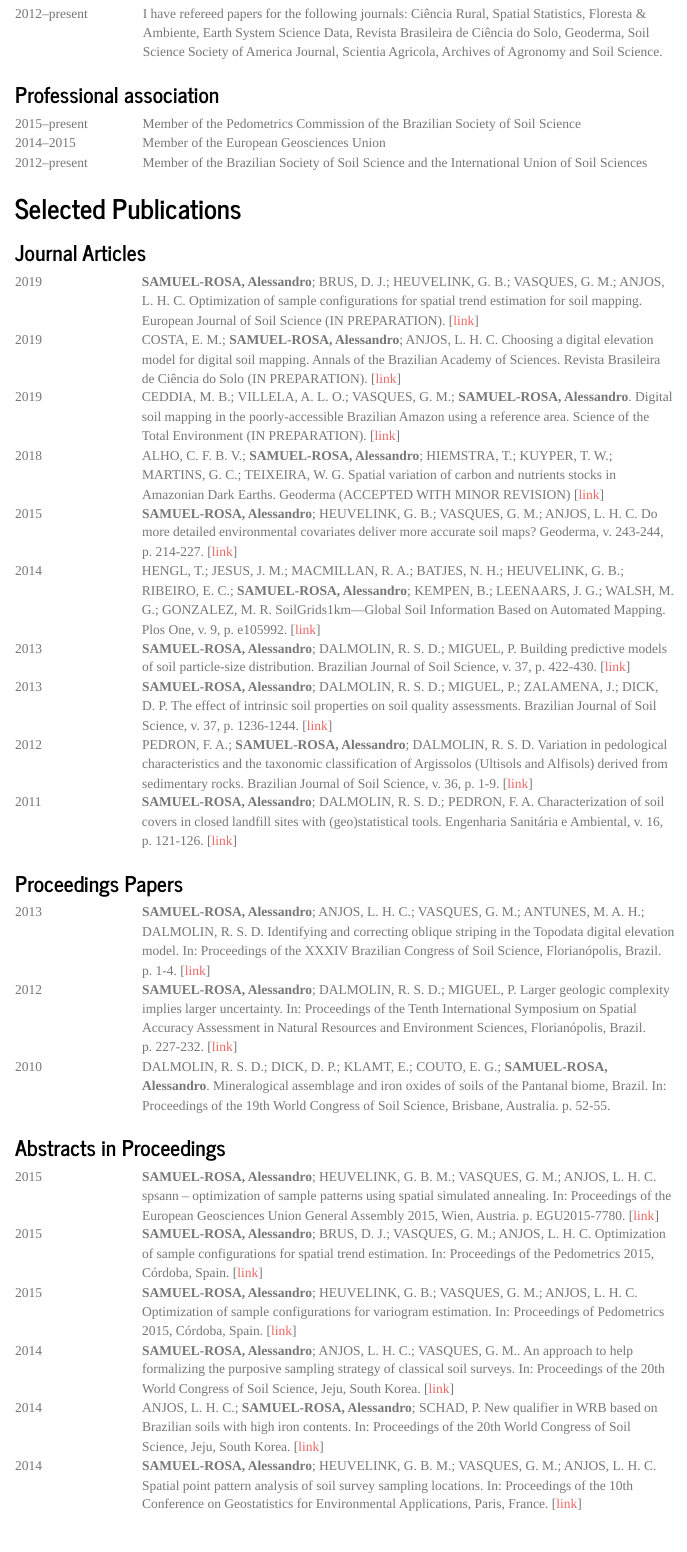
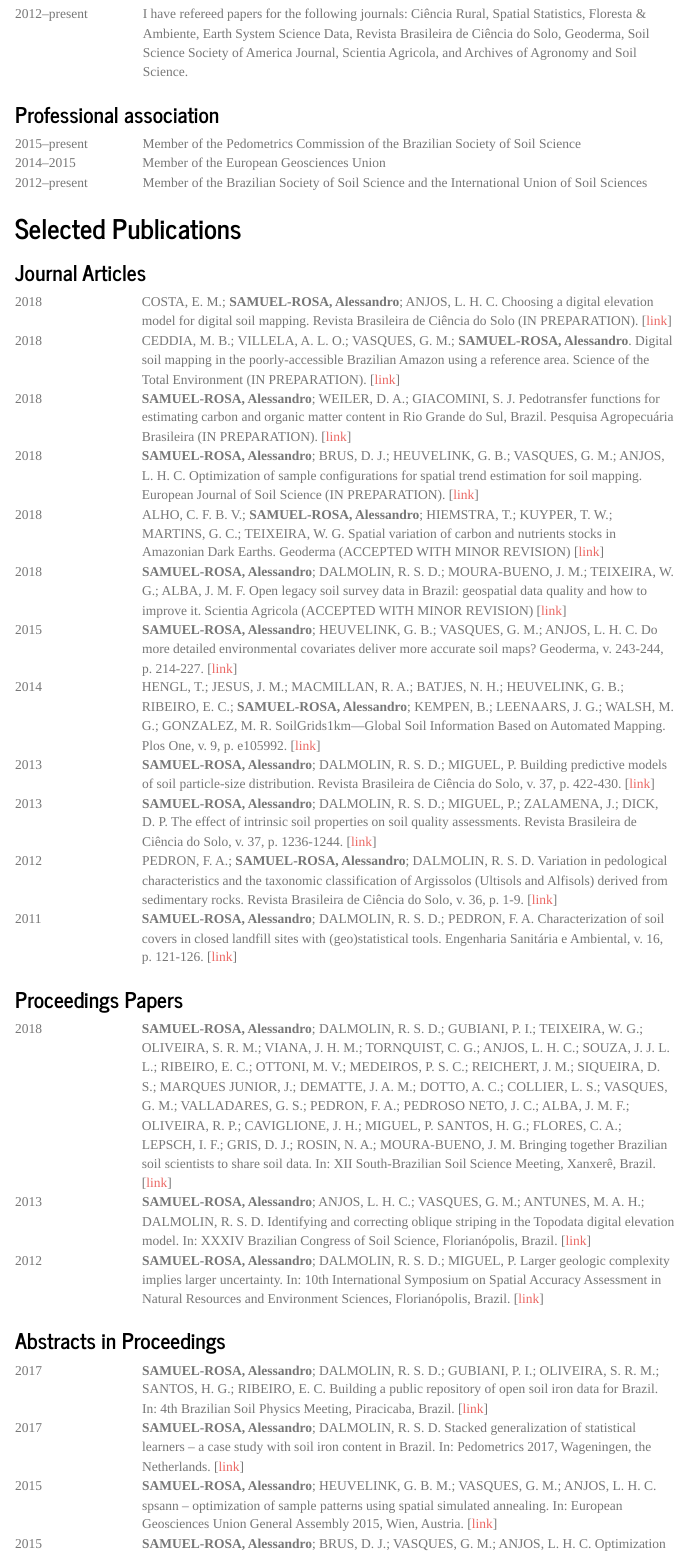
Before and after one commit to samuel-rosa/my-cv, an R Markdown document (index.Rmd): the page in a window 1100 px wide, from 2770 px down before the commit and from 2900 px down after it, so that both start at the same text. The pictures show the output file index.html that the author committed with the source, opened offline; menus at the side of the page are left out.

Commit message:
atualiza

```diff
--- a/index.Rmd
+++ b/index.Rmd
@@ -136,29 +154,42 @@ Major Area: Agrarian Sciences. Area: Soil Science. Sub-area: Pedometrics.")`
 
 ### Training and Lecturing
 
-`r table("06 Dec 2017", "One-day workshop 'Open soil data workshop' at Federal University of Santa Maria (Postgraduate Course in Soil Science), Santa Maria, Brazil")`
+`r table("06 Dec 2017", "One-day workshop 'Open soil data workshop' at Federal University of Santa Maria
+(Postgraduate Course in Soil Science), Santa Maria, Brazil")`
 
-`r table("Oct--Dec 2017", "45-h course 'Topics in Soil Science -- Geostatistical Modeling of the Environment' at Federal University of Santa Maria (Postgraduate Course in Soil Science), Santa Maria, Brazil")`
+`r table("Oct--Dec 2017", "45-h course 'Topics in Soil Science -- Geostatistical Modeling of the Environment'
+at Federal University of Santa Maria (Postgraduate Course in Soil Science), Santa Maria, Brazil")`
 
-`r table("05--09 Jun 2017", "Five-day course 'Detailed digital soil mapping' (in collaboration with Ricardo Dalmolin, Jean Michel Moura-Bueno, and Carlos Alberto Flores) at Paraná Agronomic Institute (IAPAR), Londrina, Brazil")`
+`r table("05--09 Jun 2017", "Five-day course 'Detailed digital soil mapping' (in collaboration with Ricardo
+Dalmolin, Jean Michel Moura-Bueno, and Carlos Alberto Flores) at Paraná Agronomic Institute (IAPAR), Londrina,
+Brazil")`
 
-`r table("10 Oct 2016", "One-day course 'Introduction to spatial sampling using R' at Federal Rural University of Rio de Janeiro (Postgraduate Course in Agronomy--Soil Science), Seropédica, Brazil")`
+`r table("10 Oct 2016", "One-day course 'Introduction to spatial sampling using R' at Federal Rural University
+of Rio de Janeiro (Postgraduate Course in Agronomy--Soil Science), Seropédica, Brazil")`
 
-`r table("Feb--Mar 2016", "Five-day course 'Special Topics in Soil Science -- Using Big Data in Soil Science' (in collaboration with Eloi Ribeiro) at São Paulo State University (Postgraduate Course in Soil Science), Jaboticabal, Brazil")`
+`r table("Feb--Mar 2016", "Five-day course 'Special Topics in Soil Science -- Using Big Data in Soil Science'
+(in collaboration with Eloi Ribeiro) at São Paulo State University (Postgraduate Course in Soil Science),
+Jaboticabal, Brazil")`
 
 ### Conference Organization
 
-`r table(2018, "Co-convener and excursion guide at the 21st World Congress of Soil Science, Rio de Janeiro, Brazil")`
+`r table(2018, "Co-convener and excursion guide at the 21st World Congress of Soil Science, Rio de Janeiro,
+Brazil")`
 
-`r table(2018, "Member of the organizing committee of the 3rd International Soil Judging Contenst, Rio de Janeiro, Brazil")`
+`r table(2018, "Member of the organizing committee of the 3rd International Soil Judging Contenst, Rio de
+Janeiro, Brazil")`
 
-`r table(2017, "Member of the scientific committee of the Pedometrics conference in Wageningen, Wageningen, the Netherlands")`
+`r table(2017, "Member of the scientific committee of the Pedometrics conference in Wageningen, Wageningen,
+the Netherlands")`
 
-`r table(2016, "Member of the organizing committee of the 1st Brazilian Meeting on Pedometrics, Campinas, Brazil")`
+`r table(2016, "Member of the organizing committee of the 1st Brazilian Meeting on Pedometrics, Campinas,
+Brazil")`
 
 ### Refereeing
 
-`r table("2012--present", "I have refereed papers for the following journals: Ciência Rural, Spatial Statistics, Floresta & Ambiente, Earth System Science Data, Revista Brasileira de Ciência do Solo, Geoderma, Soil Science Society of America Journal, Scientia Agricola, Archives of Agronomy and Soil Science.")`
+`r table("2012--present", "I have refereed papers for the following journals: Ciência Rural, Spatial
+Statistics, Floresta & Ambiente, Earth System Science Data, Revista Brasileira de Ciência do Solo, Geoderma,
+Soil Science Society of America Journal, Scientia Agricola, and Archives of Agronomy and Soil Science.")`
 
 ### Professional association
 
@@ -166,70 +197,111 @@ Major Area: Agrarian Sciences. Area: Soil Science. Sub-area: Pedometrics.")`
 
 `r table("2014--2015", "Member of the European Geosciences Union")`
 
-`r table("2012--present", "Member of the Brazilian Society of Soil Science and the International Union of Soil Sciences")`
+`r table("2012--present", "Member of the Brazilian Society of Soil Science and the International Union of Soil
+Sciences")`
 
 ## Selected Publications
 
 ### Journal Articles
 
-`r table(2019, "<b>SAMUEL-ROSA, Alessandro</b>; BRUS, D. J.; HEUVELINK, G. B.; VASQUES, G. M.; ANJOS, L. H. C. Optimization of sample configurations for spatial trend estimation for soil mapping. European Journal of Soil Science (IN PREPARATION).", "https://www.researchgate.net/project/Optimization-of-sample-configurations-for-spatial-trend-estimation-for-soil-mapping")`
+`r table(2018, "COSTA, E. M.; <b>SAMUEL-ROSA, Alessandro</b>; ANJOS, L. H. C. Choosing a digital elevation
+model for digital soil mapping. Revista Brasileira de Ciência do Solo (IN PREPARATION).",
+"https://www.researchgate.net/project/Choosing-a-digital-elevation-model-for-digital-soil-mapping")`
 
-`r table(2019, "COSTA, E. M.; <b>SAMUEL-ROSA, Alessandro</b>; ANJOS, L. H. C. Choosing a digital elevation model for digital soil mapping. Annals of the Brazilian Academy of Sciences. Revista Brasileira de Ciência do Solo (IN PREPARATION).", "https://www.researchgate.net/project/Choosing-a-digital-elevation-model-for-digital-soil-mapping")`
+`r table(2018, "CEDDIA, M. B.; VILLELA, A. L. O.; VASQUES, G. M.; <b>SAMUEL-ROSA, Alessandro</b>. Digital soil
+mapping in the poorly-accessible Brazilian Amazon using a reference area. Science of the Total Environment (IN
+PREPARATION).",
+"https://www.researchgate.net/project/Digital-soil-mapping-in-the-Brazilian-Amazon--using-the-knowledge-from-a-reference-area")`
 
-`r table(2019, "CEDDIA, M. B.; VILLELA, A. L. O.; VASQUES, G. M.; <b>SAMUEL-ROSA, Alessandro</b>. Digital soil mapping in the poorly-accessible Brazilian Amazon using a reference area. Science of the Total Environment (IN PREPARATION).", "https://www.researchgate.net/project/Digital-soil-mapping-in-the-Brazilian-Amazon--using-the-knowledge-from-a-reference-area")`
+`r table(2018, "<b>SAMUEL-ROSA, Alessandro</b>; WEILER, D. A.; GIACOMINI, S. J. Pedotransfer functions for
+estimating carbon and organic matter content in Rio Grande do Sul, Brazil. Pesquisa Agropecuária Brasileira
+(IN PREPARATION).", "https://github.com/samuel-rosa/soc-methods")`
 
-`r table(2018, "ALHO, C. F. B. V.; <b>SAMUEL-ROSA, Alessandro</b>; HIEMSTRA, T.; KUYPER, T. W.; MARTINS, G. C.; TEIXEIRA, W. G. Spatial variation of carbon and nutrients stocks in Amazonian Dark Earths. Geoderma (ACCEPTED WITH MINOR REVISION)", "https://www.researchgate.net/project/Spatial-modelling-of-elemental-stocks-in-Amazonian-Dark-Earths")`
+`r table(2018, "<b>SAMUEL-ROSA, Alessandro</b>; BRUS, D. J.; HEUVELINK, G. B.; VASQUES, G. M.; ANJOS, L. H. C.
+Optimization of sample configurations for spatial trend estimation for soil mapping. European Journal of Soil
+Science (IN PREPARATION).",
+"https://www.researchgate.net/project/Optimization-of-sample-configurations-for-spatial-trend-estimation-for-soil-mapping")`
 
-`r table(2015, "<b>SAMUEL-ROSA, Alessandro</b>; HEUVELINK, G. B.; VASQUES, G. M.; ANJOS, L. H. C. Do more detailed environmental covariates deliver more accurate soil maps? Geoderma, v. 243-244, p. 214-227.", doi = "10.1016/j.geoderma.2014.12.017")`
+`r table(2018, "ALHO, C. F. B. V.; <b>SAMUEL-ROSA, Alessandro</b>; HIEMSTRA, T.; KUYPER, T. W.; MARTINS, G. C.;
+TEIXEIRA, W. G. Spatial variation of carbon and nutrients stocks in Amazonian Dark Earths. Geoderma (ACCEPTED
+WITH MINOR REVISION)",
+"https://www.researchgate.net/project/Spatial-modelling-of-elemental-stocks-in-Amazonian-Dark-Earths")`
 
-`r table(2014, "HENGL, T.; JESUS, J. M.; MACMILLAN, R. A.; BATJES, N. H.; HEUVELINK, G. B.; RIBEIRO, E. C.; <b>SAMUEL-ROSA, Alessandro</b>; KEMPEN, B.; LEENAARS, J. G.; WALSH, M. G.; GONZALEZ, M. R. SoilGrids1km---Global Soil Information Based on Automated Mapping. Plos One, v. 9, p. e105992.", doi = "10.1371/journal.pone.0105992")`
+`r table(2018, "<b>SAMUEL-ROSA, Alessandro</b>; DALMOLIN, R. S. D.; MOURA-BUENO, J. M.; TEIXEIRA, W. G.;
+ALBA, J. M. F. Open legacy soil survey data in Brazil: geospatial data quality and how to improve it. Scientia
+Agricola (ACCEPTED WITH MINOR REVISION)",
+"https://www.researchgate.net/project/The-Free-Brazilian-Repository-for-Open-Soil-Data")`
 
-`r table(2013, "<b>SAMUEL-ROSA, Alessandro</b>; DALMOLIN, R. S. D.; MIGUEL, P. Building predictive models of soil particle-size distribution. Brazilian Journal of Soil Science, v. 37, p. 422-430.", doi = "10.1590/s0100-06832013000200013")`
+`r table(2015, "<b>SAMUEL-ROSA, Alessandro</b>; HEUVELINK, G. B.; VASQUES, G. M.; ANJOS, L. H. C. Do more
+detailed environmental covariates deliver more accurate soil maps? Geoderma, v. 243-244, p. 214-227.",
+doi = "10.1016/j.geoderma.2014.12.017")`
 
-`r table(2013, "<b>SAMUEL-ROSA, Alessandro</b>; DALMOLIN, R. S. D.; MIGUEL, P.; ZALAMENA, J.; DICK, D. P. The effect of intrinsic soil properties on soil quality assessments. Brazilian Journal of Soil Science, v. 37, p. 1236-1244.", doi = "10.1590/s0100-06832013000500013")`
+`r table(2014, "HENGL, T.; JESUS, J. M.; MACMILLAN, R. A.; BATJES, N. H.; HEUVELINK, G. B.; RIBEIRO, E. C.;
+<b>SAMUEL-ROSA, Alessandro</b>; KEMPEN, B.; LEENAARS, J. G.; WALSH, M. G.; GONZALEZ, M. R. SoilGrids1km---Global
+Soil Information Based on Automated Mapping. Plos One, v. 9, p. e105992.", doi = "10.1371/journal.pone.0105992")`
 
-`r table(2012, "PEDRON, F. A.; <b>SAMUEL-ROSA, Alessandro</b>; DALMOLIN, R. S. D. Variation in pedological characteristics and the taxonomic classification of Argissolos (Ultisols and Alfisols) derived from sedimentary rocks. Brazilian Journal of Soil Science, v. 36, p. 1-9.", doi = "10.1590/S0100-06832012000100001")`
+`r table(2013, "<b>SAMUEL-ROSA, Alessandro</b>; DALMOLIN, R. S. D.; MIGUEL, P. Building predictive models of
+soil particle-size distribution. Revista Brasileira de Ciência do Solo, v. 37, p. 422-430.",
+doi = "10.1590/s0100-06832013000200013")`
 
-`r table(2011, "<b>SAMUEL-ROSA, Alessandro</b>; DALMOLIN, R. S. D.; PEDRON, F. A. Characterization of soil covers in closed landfill sites with (geo)statistical tools. Engenharia Sanitária e Ambiental, v. 16, p. 121-126.", "http://www.scielo.br/scielo.php?script=sci_arttext&pid=S1413-41522011000200004&lng=en&tlng=pt")`
+`r table(2013, "<b>SAMUEL-ROSA, Alessandro</b>; DALMOLIN, R. S. D.; MIGUEL, P.; ZALAMENA, J.; DICK, D. P. The
+effect of intrinsic soil properties on soil quality assessments. Revista Brasileira de Ciência do Solo, v. 37,
+p. 1236-1244.", doi = "10.1590/s0100-06832013000500013")`
+
+`r table(2012, "PEDRON, F. A.; <b>SAMUEL-ROSA, Alessandro</b>; DALMOLIN, R. S. D. Variation in pedological
+characteristics and the taxonomic classification of Argissolos (Ultisols and Alfisols) derived from sedimentary
+rocks. Revista Brasileira de Ciência do Solo, v. 36, p. 1-9.", doi = "10.1590/S0100-06832012000100001")`
+
+`r table(2011, "<b>SAMUEL-ROSA, Alessandro</b>; DALMOLIN, R. S. D.; PEDRON, F. A. Characterization of soil
+covers in closed landfill sites with (geo)statistical tools. Engenharia Sanitária e Ambiental, v. 16, p. 121-126.",
+"http://www.scielo.br/scielo.php?script=sci_arttext&pid=S1413-41522011000200004&lng=en&tlng=pt")`
 
 ### Proceedings Papers
 
+`r table(2018, "<b>SAMUEL-ROSA, Alessandro</b>;  DALMOLIN, R. S. D.; GUBIANI, P. I.; TEIXEIRA, W. G.; OLIVEIRA,
+S. R. M.; VIANA, J. H. M.; TORNQUIST, C. G.; ANJOS, L. H. C.; SOUZA, J. J. L. L.; RIBEIRO, E. C.; OTTONI, M.
+V.; MEDEIROS, P. S. C.; REICHERT, J. M.; SIQUEIRA, D. S.; MARQUES JUNIOR, J.; DEMATTE, J. A. M.; DOTTO, A. C.;
+COLLIER, L. S.; VASQUES, G. M.; VALLADARES, G. S.; PEDRON, F. A.; PEDROSO NETO, J. C.; ALBA, J. M. F.;
+OLIVEIRA, R. P.; CAVIGLIONE, J. H.; MIGUEL, P. SANTOS, H. G.; FLORES, C. A.; LEPSCH, I. F.; GRIS, D. J.;
+ROSIN, N. A.; MOURA-BUENO, J. M. Bringing together Brazilian soil scientists to share soil data. In:
+XII South-Brazilian Soil Science Meeting, Xanxerê, Brazil.", "https://www.researchgate.net/publication/323280927")`
+
 `r table(2013, "<b>SAMUEL-ROSA, Alessandro</b>; ANJOS, L. H. C.; VASQUES, G. M.; ANTUNES, M. A. H.; DALMOLIN,
-R. S. D. Identifying and correcting oblique striping in the Topodata digital elevation model. In: Proceedings
-of the XXXIV Brazilian Congress of Soil Science, Florianópolis, Brazil. p. 1-4.",
-"https://www.researchgate.net/publication/262487636_Identifying_and_correcting_oblique_striping_in_the_Topodata_digital_elevation_model")`
+R. S. D. Identifying and correcting oblique striping in the Topodata digital elevation model. In: XXXIV
+Brazilian Congress of Soil Science, Florianópolis, Brazil.", "https://www.researchgate.net/publication/262487636")`
 
 `r table(2012, "<b>SAMUEL-ROSA, Alessandro</b>; DALMOLIN, R. S. D.; MIGUEL, P. Larger geologic complexity
-implies larger uncertainty. In: Proceedings of the Tenth International Symposium on Spatial Accuracy
-Assessment in Natural Resources and Environment Sciences, Florianópolis, Brazil. p. 227-232.",
-"http://www.spatial-accuracy.org/Accuracy2012")`
-
-`r table(2010, "DALMOLIN, R. S. D.; DICK, D. P.; KLAMT, E.; COUTO, E. G.; <b>SAMUEL-ROSA, Alessandro</b>.
-Mineralogical assemblage and iron oxides of soils of the Pantanal biome, Brazil. In: Proceedings of the 19th
-World Congress of Soil Science, Brisbane, Australia. p. 52-55.")`
+implies larger uncertainty. In: 10th International Symposium on Spatial Accuracy Assessment in Natural
+Resources and Environment Sciences, Florianópolis, Brazil.", "http://www.spatial-accuracy.org/Accuracy2012")`
 
 ### Abstracts in Proceedings
 
+`r table(2017, "<b>SAMUEL-ROSA, Alessandro</b>; DALMOLIN, R. S. D.; GUBIANI, P. I.; OLIVEIRA, S. R. M.;
+SANTOS, H. G.; RIBEIRO, E. C. Building a public repository of open soil iron data for Brazil. In: 4th Brazilian
+Soil Physics Meeting, Piracicaba, Brazil.", "https://www.researchgate.net/publication/318404748")`
+
+`r table(2017, "<b>SAMUEL-ROSA, Alessandro</b>; DALMOLIN, R. S. D. Stacked generalization of statistical
+learners -- a case study with soil iron content in Brazil. In: Pedometrics 2017, Wageningen, the Netherlands.",
+"https://www.researchgate.net/publication/318404672")`
+
 `r table(2015, "<b>SAMUEL-ROSA, Alessandro</b>; HEUVELINK, G. B. M.; VASQUES, G. M.; ANJOS, L. H. C. spsann --
-optimization of sample patterns using spatial simulated annealing. In: Proceedings of the European Geosciences
-Union General Assembly 2015, Wien, Austria. p. EGU2015-7780.",
-"http://meetingorganizer.copernicus.org/EGU2015/EGU2015-7780.pdf")`
+optimization of sample patterns using spatial simulated annealing. In: European Geosciences Union General
+Assembly 2015, Wien, Austria.", "http://meetingorganizer.copernicus.org/EGU2015/EGU2015-7780.pdf")`
 
 `r table(2015, "<b>SAMUEL-ROSA, Alessandro</b>; BRUS, D. J.; VASQUES, G. M.; ANJOS, L. H. C. Optimization of
-sample configurations for spatial trend estimation. In: Proceedings of the Pedometrics 2015, Córdoba, Spain.",
+sample configurations for spatial trend estimation. In: Pedometrics 2015, Córdoba, Spain.",
 doi = "10.13140/RG.2.1.2198.5769")`
 
 `r table(2015, "<b>SAMUEL-ROSA, Alessandro</b>; HEUVELINK, G. B.; VASQUES, G. M.; ANJOS, L. H. C. Optimization
-of sample configurations for variogram estimation. In: Proceedings of Pedometrics 2015, Córdoba, Spain.",
+of sample configurations for variogram estimation. In: Pedometrics 2015, Córdoba, Spain.",
 doi = "10.13140/RG.2.1.1412.1440")`
 
 `r table(2014, "<b>SAMUEL-ROSA, Alessandro</b>; ANJOS, L. H. C.; VASQUES, G. M.. An approach to help
-formalizing the purposive sampling strategy of classical soil surveys. In: Proceedings of the 20th World
-Congress of Soil Science, Jeju, South Korea.", doi = "10.13140/RG.2.1.2380.0563")`
+formalizing the purposive sampling strategy of classical soil surveys. In: 20th World Congress of Soil Science,
+Jeju, South Korea.", doi = "10.13140/RG.2.1.2380.0563")`
 
 `r table(2014, "ANJOS, L. H. C.; <b>SAMUEL-ROSA, Alessandro</b>; SCHAD, P. New qualifier in WRB based on
-Brazilian soils with high iron contents. In: Proceedings of the 20th World Congress of Soil Science, Jeju,
-South Korea.", doi = "10.13140/2.1.3720.8647")`
+Brazilian soils with high iron contents. In: 20th World Congress of Soil Science, Jeju, South Korea.",
+doi = "10.13140/2.1.3720.8647")`
 
 `r table(2014, "<b>SAMUEL-ROSA, Alessandro</b>; HEUVELINK, G. B. M.; VASQUES, G. M.; ANJOS, L. H. C. Spatial
-point pattern analysis of soil survey sampling locations. In: Proceedings of the 10th Conference on
```
Also changed, not shown: index.html, index.Rmd (48 more changed lines).
